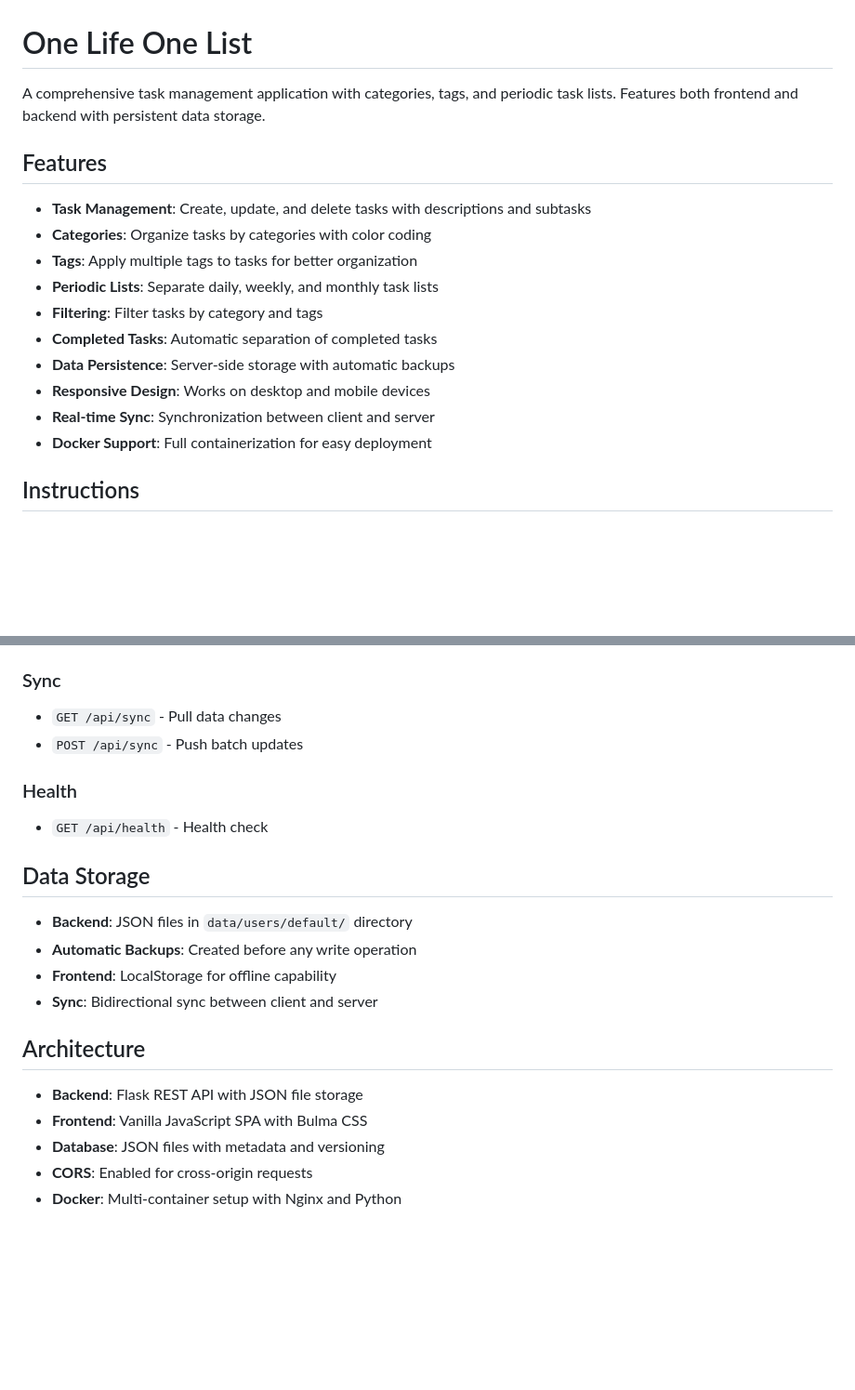
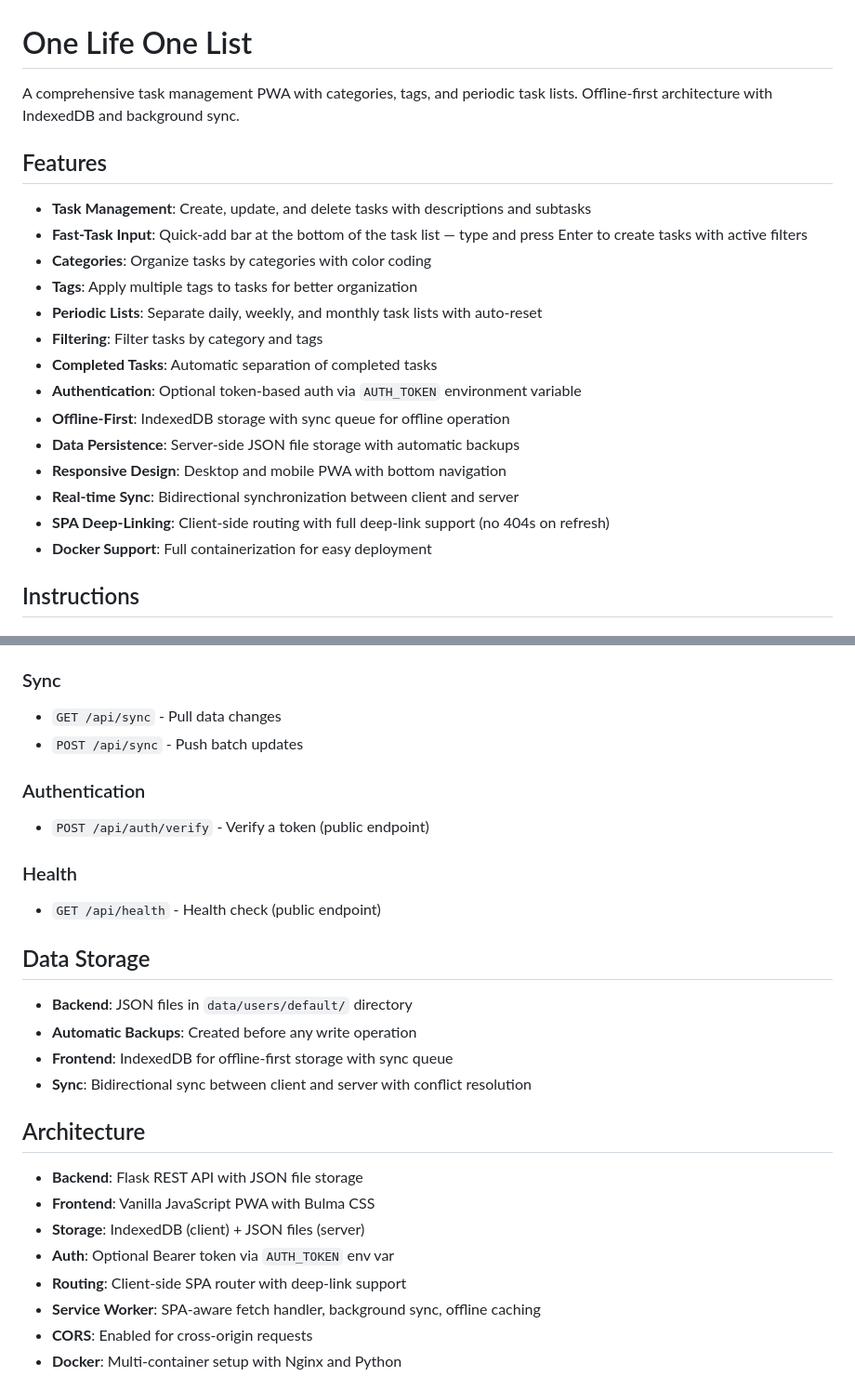
Before and after one commit to JuanLucha/one-life-one-list, a Markdown page: README.md, 2 parts joined by grey strips. Shown at 93% size. Rendered like a GitHub page; blank space fills up the shorter version.

Commit message:
docs: sync README.md and REQUIREMENTS.md with current codebase - auth, fast-task, SPA routing, updated architecture

```diff
--- a/README.md
+++ b/README.md
@@ -1,18 +1,22 @@
 # One Life One List
 
-A comprehensive task management application with categories, tags, and periodic task lists. Features both frontend and backend with persistent data storage.
+A comprehensive task management PWA with categories, tags, and periodic task lists. Offline-first architecture with IndexedDB and background sync.
 
 ## Features
 
 - **Task Management**: Create, update, and delete tasks with descriptions and subtasks
+- **Fast-Task Input**: Quick-add bar at the bottom of the task list — type and press Enter to create tasks with active filters
 - **Categories**: Organize tasks by categories with color coding
 - **Tags**: Apply multiple tags to tasks for better organization
-- **Periodic Lists**: Separate daily, weekly, and monthly task lists
+- **Periodic Lists**: Separate daily, weekly, and monthly task lists with auto-reset
 - **Filtering**: Filter tasks by category and tags
 - **Completed Tasks**: Automatic separation of completed tasks
-- **Data Persistence**: Server-side storage with automatic backups
-- **Responsive Design**: Works on desktop and mobile devices
-- **Real-time Sync**: Synchronization between client and server
+- **Authentication**: Optional token-based auth via `AUTH_TOKEN` environment variable
+- **Offline-First**: IndexedDB storage with sync queue for offline operation
+- **Data Persistence**: Server-side JSON file storage with automatic backups
+- **Responsive Design**: Desktop and mobile PWA with bottom navigation
+- **Real-time Sync**: Bidirectional synchronization between client and server
+- **SPA Deep-Linking**: Client-side routing with full deep-link support (no 404s on refresh)
 - **Docker Support**: Full containerization for easy deployment
 
 ## Instructions
@@ -278,21 +297,27 @@ python -m http.server 8000
 - `GET /api/sync` - Pull data changes
 - `POST /api/sync` - Push batch updates
 
+### Authentication
+- `POST /api/auth/verify` - Verify a token (public endpoint)
+
 ### Health
-- `GET /api/health` - Health check
+- `GET /api/health` - Health check (public endpoint)
 
 ## Data Storage
 
 - **Backend**: JSON files in `data/users/default/` directory
 - **Automatic Backups**: Created before any write operation
-- **Frontend**: LocalStorage for offline capability
-- **Sync**: Bidirectional sync between client and server
+- **Frontend**: IndexedDB for offline-first storage with sync queue
+- **Sync**: Bidirectional sync between client and server with conflict resolution
 
 ## Architecture
 
 - **Backend**: Flask REST API with JSON file storage
-- **Frontend**: Vanilla JavaScript SPA with Bulma CSS
-- **Database**: JSON files with metadata and versioning
+- **Frontend**: Vanilla JavaScript PWA with Bulma CSS
+- **Storage**: IndexedDB (client) + JSON files (server)
+- **Auth**: Optional Bearer token via `AUTH_TOKEN` env var
+- **Routing**: Client-side SPA router with deep-link support
+- **Service Worker**: SPA-aware fetch handler, background sync, offline caching
 - **CORS**: Enabled for cross-origin requests
 - **Docker**: Multi-container setup with Nginx and Python
 
```
Also changed, not shown: other parts of README.md (+16 -1 lines), REQUIREMENTS.md (+83 -47 lines).
